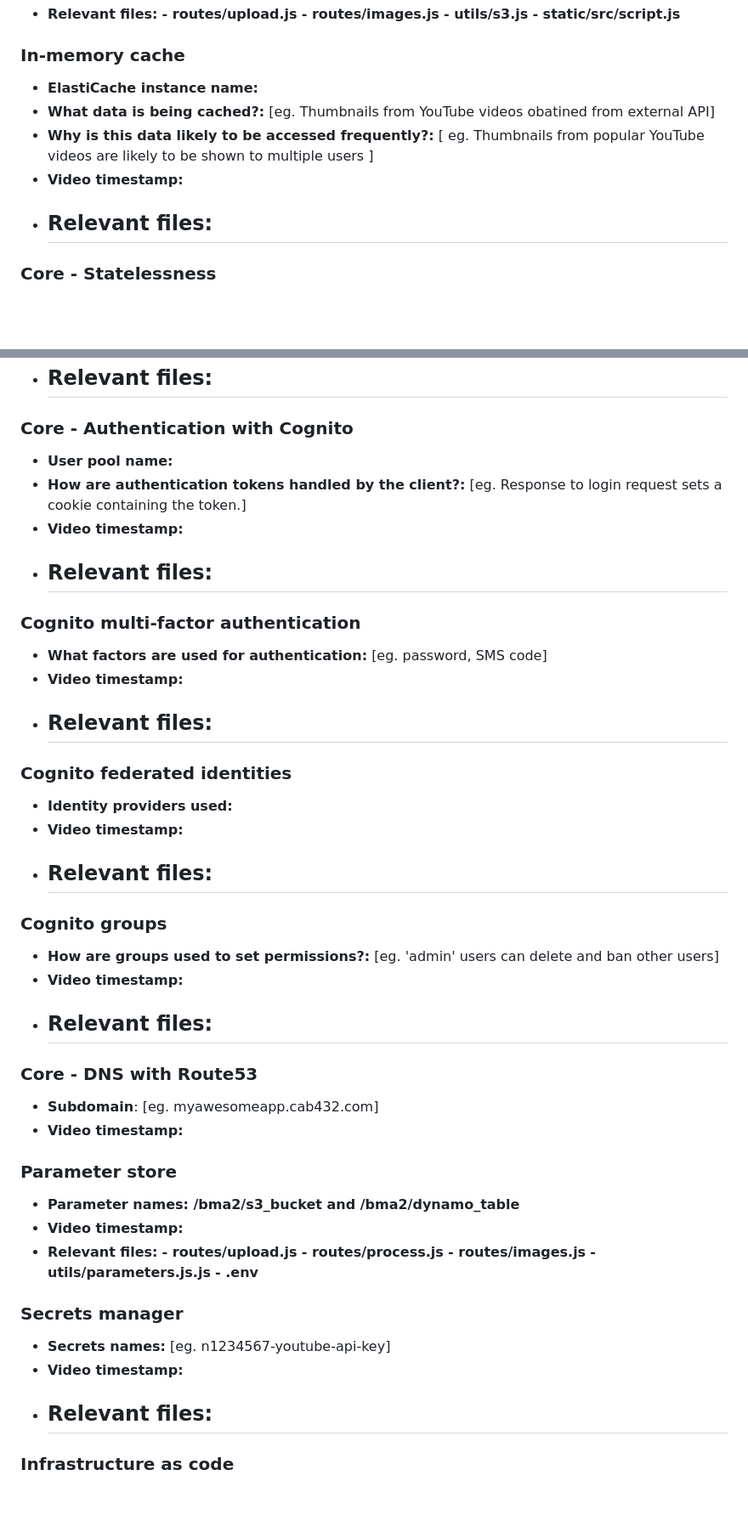
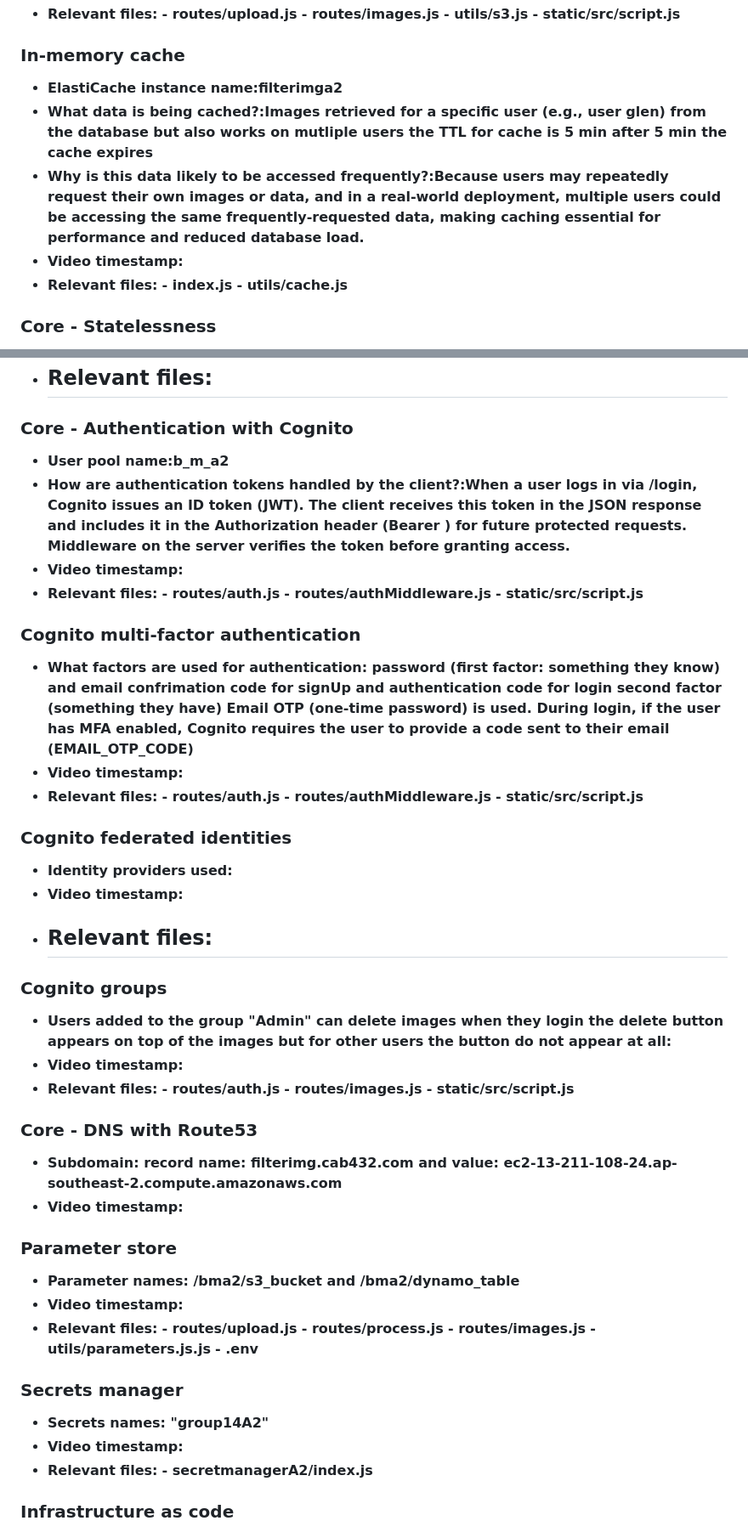
Before and after one commit to n11188073/CAB432_A1, a Markdown page: A2_response_to_criteria.md, 2 parts joined by grey strips. Shown: that part at 85% size. Drawn GitHub-style; blank space fills up the shorter version.

```diff
--- a/A2_response_to_criteria.md
+++ b/A2_response_to_criteria.md
@@ -89,12 +89,13 @@ Overview
 
 ### In-memory cache
 
-- **ElastiCache instance name:**
-- **What data is being cached?:** [eg. Thumbnails from YouTube videos obatined from external API]
-- **Why is this data likely to be accessed frequently?:** [ eg. Thumbnails from popular YouTube videos are likely to be shown to multiple users ]
+- **ElastiCache instance name:filterimga2**
+- **What data is being cached?:Images retrieved for a specific user (e.g., user glen) from the database but also works on mutliple users the TTL for cache is 5 min after 5 min the cache expires**
+- **Why is this data likely to be accessed frequently?:Because users may repeatedly request their own images or data, and in a real-world deployment, multiple users could be accessing the same frequently-requested data, making caching essential for performance and reduced database load.**
 - **Video timestamp:**
 - **Relevant files:**
-    -
+  **- index.js**
+  **- utils/cache.js**
 
 ### Core - Statelessness
 
@@ -119,18 +120,22 @@ Overview
 
 ### Core - Authentication with Cognito
 
-- **User pool name:**
-- **How are authentication tokens handled by the client?:** [eg. Response to login request sets a cookie containing the token.]
+- **User pool name:b_m_a2**
+- **How are authentication tokens handled by the client?:When a user logs in via /login, Cognito issues an ID token (JWT). The client receives this token in the JSON response and includes it in the Authorization header (Bearer <token>) for future protected requests. Middleware on the server verifies the token before granting access.**
 - **Video timestamp:**
 - **Relevant files:**
-    -
+    **- routes/auth.js**
+    **- routes/authMiddleware.js**
+    **- static/src/script.js**
 
 ### Cognito multi-factor authentication
 
-- **What factors are used for authentication:** [eg. password, SMS code]
+- **What factors are used for authentication: password (first factor: something they know) and email confrimation code for signUp and authentication code for login second factor (something they have) Email OTP (one-time password) is used. During login, if the user has MFA enabled, Cognito requires the user to provide a code sent to their email (EMAIL_OTP_CODE)**
 - **Video timestamp:**
 - **Relevant files:**
-    -
+    **- routes/auth.js**
+    **- routes/authMiddleware.js**
+    **- static/src/script.js**
 
 ### Cognito federated identities
 
@@ -141,14 +146,16 @@ Overview
 
 ### Cognito groups
 
-- **How are groups used to set permissions?:** [eg. 'admin' users can delete and ban other users]
+- **Users added to the group "Admin" can delete images when they login the delete button appears on top of the images but for other users the button do not appear at all:**
 - **Video timestamp:**
 - **Relevant files:**
-    -
+  **- routes/auth.js**
+  **- routes/images.js**
+  **- static/src/script.js**
 
 ### Core - DNS with Route53
 
-- **Subdomain**:  [eg. myawesomeapp.cab432.com]
+- **Subdomain: record name: filterimg.cab432.com and value: ec2-13-211-108-24.ap-southeast-2.compute.amazonaws.com**
 - **Video timestamp:**
 
 ### Parameter store
@@ -164,10 +171,10 @@ Overview
 
 ### Secrets manager
 
-- **Secrets names:** [eg. n1234567-youtube-api-key]
+- **Secrets names: "group14A2"**
 - **Video timestamp:**
 - **Relevant files:**
-    -
+  **- secretmanagerA2/index.js**
 
 ### Infrastructure as code
 
```
